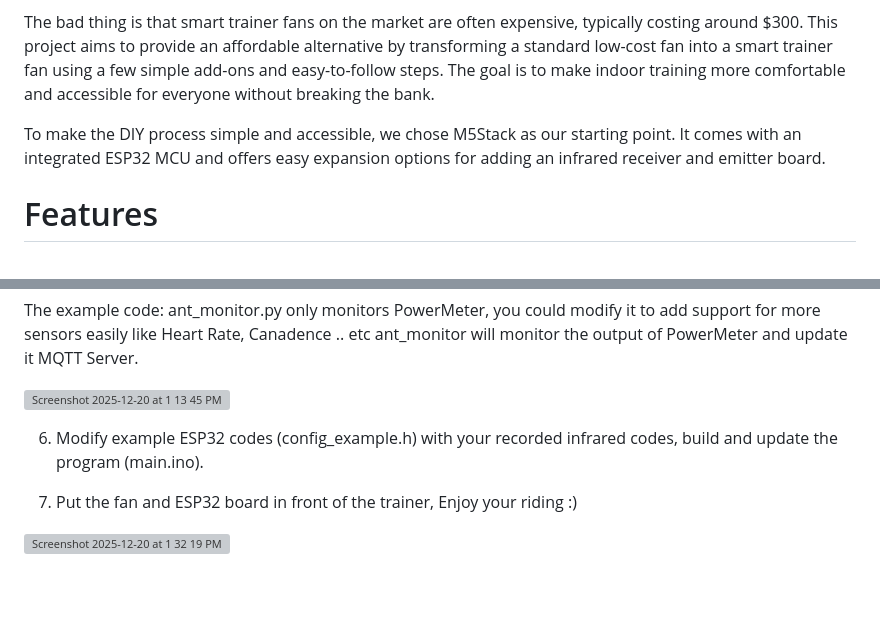
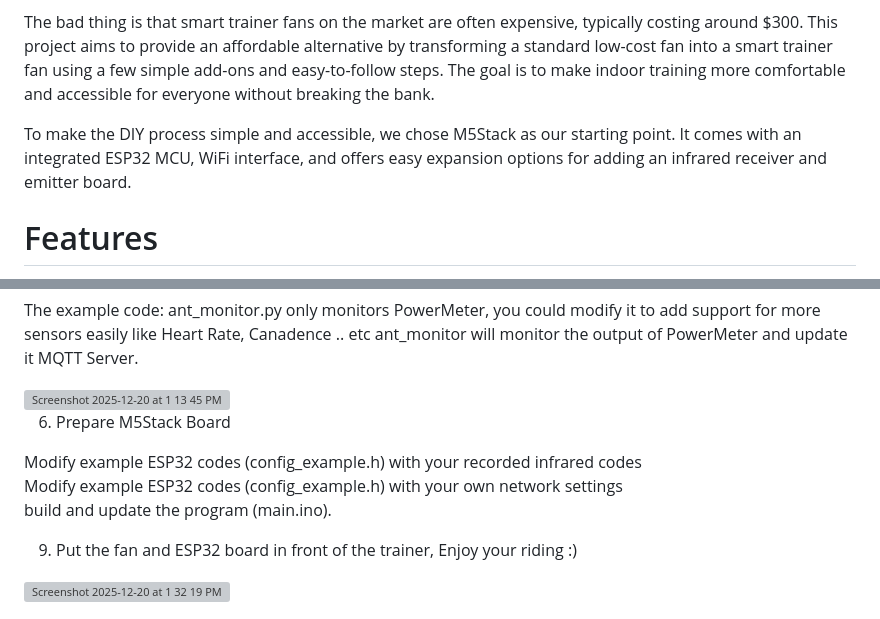
Before and after one commit to Zzc456/fancontrolm5stack, a Markdown page: README.md, 2 parts joined by grey strips. Rendered like a GitHub page; blank space fills up the shorter version; grey boxes are pictures that could not be loaded.

```diff
--- a/README.md
+++ b/README.md
@@ -4,7 +4,7 @@ When you ride indoors, you don’t get the natural breeze you’d have outside,
 
 The bad thing is that smart trainer fans on the market are often expensive, typically costing around $300. This project aims to provide an affordable alternative by transforming a standard low-cost fan into a smart trainer fan using a few simple add-ons and easy-to-follow steps. The goal is to make indoor training more comfortable and accessible for everyone without breaking the bank.
 
-To make the DIY process simple and accessible, we chose M5Stack as our starting point. It comes with an integrated ESP32 MCU and offers easy expansion options for adding an infrared receiver and emitter board.
+To make the DIY process simple and accessible, we chose M5Stack as our starting point. It comes with an integrated ESP32 MCU, WiFi interface, and offers easy expansion options for adding an infrared receiver and emitter board.
 
 
 # Features
@@ -56,9 +56,13 @@ ant_monitor will monitor the output of PowerMeter and update it MQTT Server.
 
 <img width="637" height="125" alt="Screenshot 2025-12-20 at 1 13 45 PM" src="https://github.com/user-attachments/assets/42dea099-046c-4851-8061-5e2a5c54033f" />
 
-6. Modify example ESP32 codes (config_example.h) with your recorded infrared codes, build and update the program (main.ino).
+6. Prepare M5Stack Board
 
-7. Put the fan and ESP32 board in front of the trainer, Enjoy your riding :)
+Modify example ESP32 codes (config_example.h) with your recorded infrared codes
+Modify example ESP32 codes (config_example.h) with your own network settings
+build and update the program (main.ino).
+
+9. Put the fan and ESP32 board in front of the trainer, Enjoy your riding :)
 
 <img width="203" height="140" alt="Screenshot 2025-12-20 at 1 32 19 PM" src="https://github.com/user-attachments/assets/743ed108-36a4-4a23-86c5-abf8035b4031" />
 
```
